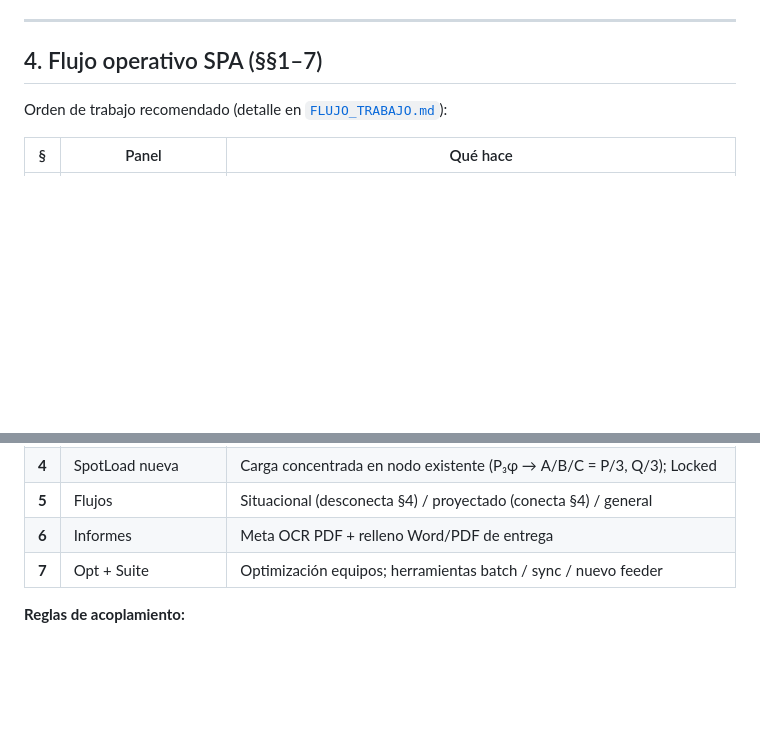
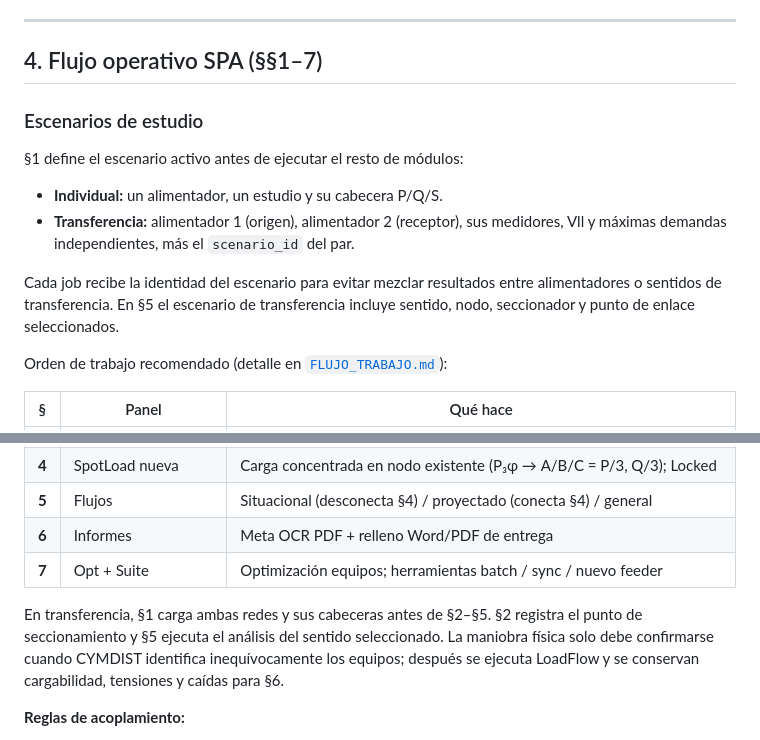
Before and after one commit to Mac-Tapia/RECYM, a Markdown page: docs/ARQUITECTURA.md, 2 parts joined by grey strips. GitHub-like rendering; blank space fills up the shorter version.

Commit message:
Document transfer scenarios and local workflow

```diff
--- a/docs/ARQUITECTURA.md
+++ b/docs/ARQUITECTURA.md
@@ -110,6 +110,18 @@ Selección de alimentador (prioridad):
 
 ## 4. Flujo operativo SPA (§§1–7)
 
+### Escenarios de estudio
+
+§1 define el escenario activo antes de ejecutar el resto de módulos:
+
+- **Individual:** un alimentador, un estudio y su cabecera P/Q/S.
+- **Transferencia:** alimentador 1 (origen), alimentador 2 (receptor), sus medidores,
+  Vll y máximas demandas independientes, más el `scenario_id` del par.
+
+Cada job recibe la identidad del escenario para evitar mezclar resultados entre
+alimentadores o sentidos de transferencia. En §5 el escenario de transferencia
+incluye sentido, nodo, seccionador y punto de enlace seleccionados.
+
 Orden de trabajo recomendado (detalle en [`FLUJO_TRABAJO.md`](FLUJO_TRABAJO.md)):
 
 | § | Panel | Qué hace |
@@ -121,6 +133,12 @@ Orden de trabajo recomendado (detalle en [`FLUJO_TRABAJO.md`](FLUJO_TRABAJO.md))
 | **5** | Flujos | Situacional (desconecta §4) / proyectado (conecta §4) / general |
 | **6** | Informes | Meta OCR PDF + relleno Word/PDF de entrega |
 | **7** | Opt + Suite | Optimización equipos; herramientas batch / sync / nuevo feeder |
+
+En transferencia, §1 carga ambas redes y sus cabeceras antes de §2–§5. §2 registra
+el punto de seccionamiento y §5 ejecuta el análisis del sentido seleccionado. La
+maniobra física solo debe confirmarse cuando CYMDIST identifica inequívocamente los
+equipos; después se ejecuta LoadFlow y se conservan cargabilidad, tensiones y caídas
+para §6.
 
 **Reglas de acoplamiento:**
 
```
Also changed, not shown: docs/FLUJO_TRABAJO.md (+18 -0 lines).
